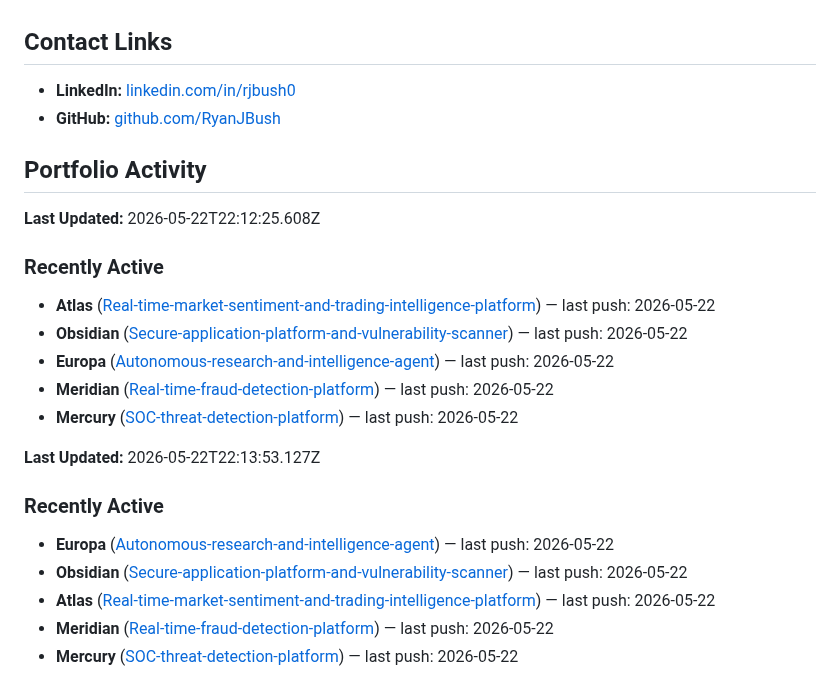
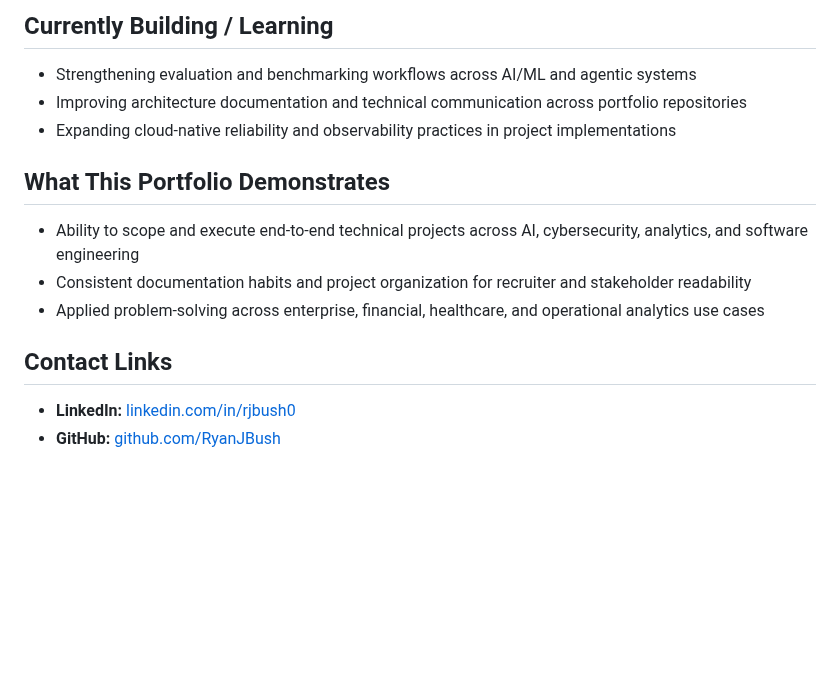
Before and after one commit to RyanJBush/RyanJBush, a Markdown page: README.md, the part around one of its changes. Rendered like a GitHub page; blank space fills up the shorter version.

```diff
--- a/README.md
+++ b/README.md
@@ -49,27 +55,16 @@ My repositories are organized as project-based case studies demonstrating practi
+## Currently Building / Learning
+
+- Strengthening evaluation and benchmarking workflows across AI/ML and agentic systems
+- Improving architecture documentation and technical communication across portfolio repositories
+- Expanding cloud-native reliability and observability practices in project implementations
+
+## What This Portfolio Demonstrates
+
+- Ability to scope and execute end-to-end technical projects across AI, cybersecurity, analytics, and software engineering
+- Consistent documentation habits and project organization for recruiter and stakeholder readability
+- Applied problem-solving across enterprise, financial, healthcare, and operational analytics use cases
 
 ## Contact Links
 
 - **LinkedIn:** [linkedin.com/in/rjbush0](https://www.linkedin.com/in/rjbush0/)
 - **GitHub:** [github.com/RyanJBush](https://github.com/RyanJBush)
-
-## Portfolio Activity
-
-**Last Updated:** 2026-05-22T22:12:25.608Z
-
-### Recently Active
-- **Atlas** ([Real-time-market-sentiment-and-trading-intelligence-platform](https://github.com/RyanJBush/Real-time-market-sentiment-and-trading-intelligence-platform)) — last push: 2026-05-22
-- **Obsidian** ([Secure-application-platform-and-vulnerability-scanner](https://github.com/RyanJBush/Secure-application-platform-and-vulnerability-scanner)) — last push: 2026-05-22
-- **Europa** ([Autonomous-research-and-intelligence-agent](https://github.com/RyanJBush/Autonomous-research-and-intelligence-agent)) — last push: 2026-05-22
-- **Meridian** ([Real-time-fraud-detection-platform](https://github.com/RyanJBush/Real-time-fraud-detection-platform)) — last push: 2026-05-22
-- **Mercury** ([SOC-threat-detection-platform](https://github.com/RyanJBush/SOC-threat-detection-platform)) — last push: 2026-05-22
-
-<!-- README_ACTIVITY:START -->
-**Last Updated:** 2026-05-22T22:13:53.127Z
-
-### Recently Active
-- **Europa** ([Autonomous-research-and-intelligence-agent](https://github.com/RyanJBush/Autonomous-research-and-intelligence-agent)) — last push: 2026-05-22
-- **Obsidian** ([Secure-application-platform-and-vulnerability-scanner](https://github.com/RyanJBush/Secure-application-platform-and-vulnerability-scanner)) — last push: 2026-05-22
-- **Atlas** ([Real-time-market-sentiment-and-trading-intelligence-platform](https://github.com/RyanJBush/Real-time-market-sentiment-and-trading-intelligence-platform)) — last push: 2026-05-22
-- **Meridian** ([Real-time-fraud-detection-platform](https://github.com/RyanJBush/Real-time-fraud-detection-platform)) — last push: 2026-05-22
-- **Mercury** ([SOC-threat-detection-platform](https://github.com/RyanJBush/SOC-threat-detection-platform)) — last push: 2026-05-22
-<!-- README_ACTIVITY:END -->
```
Also changed, not shown: other parts of README.md (+41 -35 lines).
